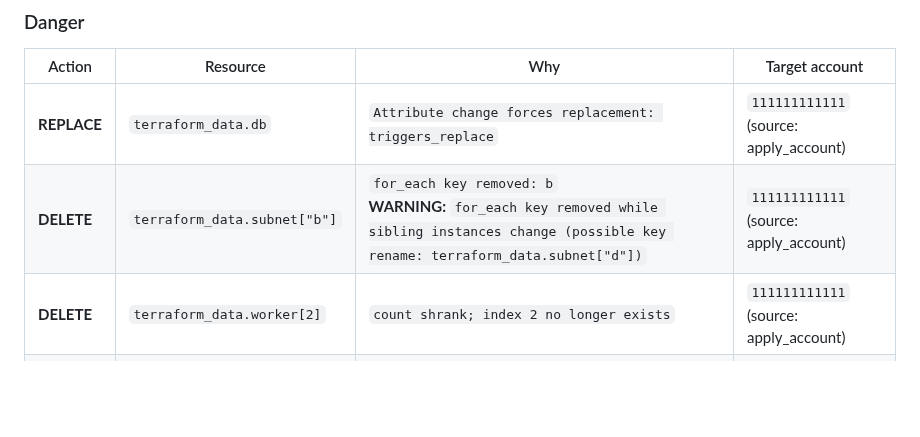
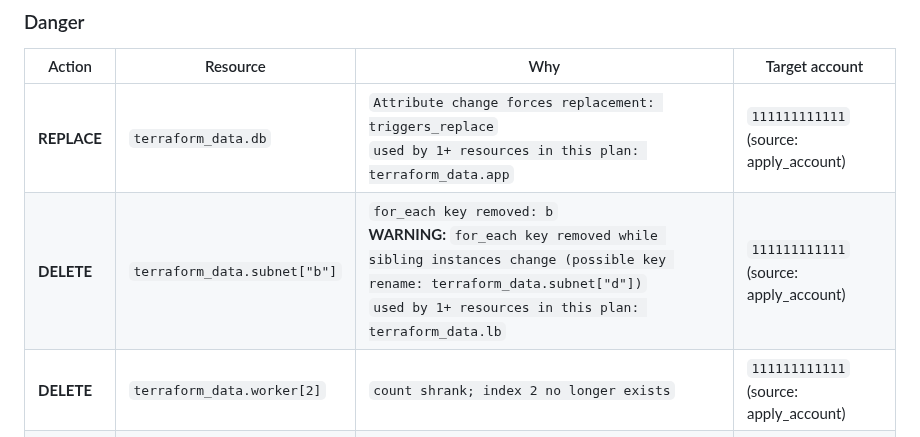
Before and after one commit to aalaydrus/tfplanlens, a Markdown page: docs/readme/sample-pr-comment.md, the part around the change. Drawn GitHub-style; blank space fills up the shorter version.

```diff
--- a/docs/readme/sample-pr-comment.md
+++ b/docs/readme/sample-pr-comment.md
@@ -18,8 +18,8 @@
 
 | Action | Resource | Why | Target account |
 |---|---|---|---|
-| **REPLACE** | `terraform_data.db` | `Attribute change forces replacement: triggers_replace` | `111111111111` (source: apply_account) |
-| **DELETE** | `terraform_data.subnet["b"]` | `for_each key removed: b`<br>**WARNING:** `for_each key removed while sibling instances change (possible key rename: terraform_data.subnet["d"])` | `111111111111` (source: apply_account) |
+| **REPLACE** | `terraform_data.db` | `Attribute change forces replacement: triggers_replace`<br>`used by 1+ resources in this plan: terraform_data.app` | `111111111111` (source: apply_account) |
+| **DELETE** | `terraform_data.subnet["b"]` | `for_each key removed: b`<br>**WARNING:** `for_each key removed while sibling instances change (possible key rename: terraform_data.subnet["d"])`<br>`used by 1+ resources in this plan: terraform_data.lb` | `111111111111` (source: apply_account) |
 | **DELETE** | `terraform_data.worker[2]` | `count shrank; index 2 no longer exists` | `111111111111` (source: apply_account) |
 | **DELETE** | `terraform_data.worker[3]` | `count shrank; index 3 no longer exists` | `111111111111` (source: apply_account) |
 
```
Also changed, not shown: README.md (+1 -1 lines), docs/USAGE.md (+2 -2 lines), docs/readme/html-report.png, 2 other files.
